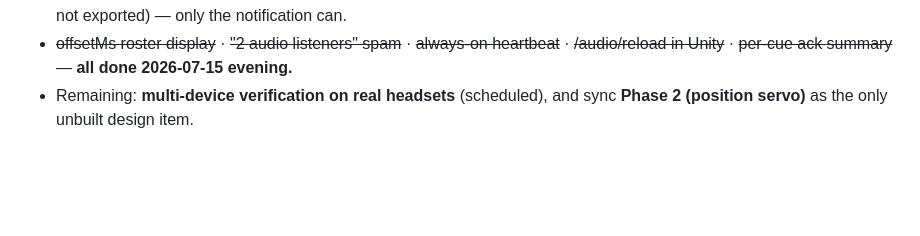
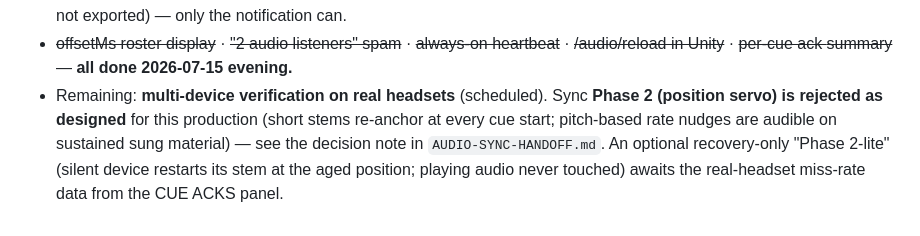
Before and after one commit to psychojelly/joan-cue-controller-android, a Markdown page: DEBUG-MODE.md, the part around the change. GitHub-like rendering; blank space fills up the shorter version.

```diff
--- a/DEBUG-MODE.md
+++ b/DEBUG-MODE.md
@@ -178,5 +178,10 @@ commits and can be deleted whenever.)
 - ~~offsetMs roster display~~ · ~~"2 audio listeners" spam~~ ·
   ~~always-on heartbeat~~ · ~~/audio/reload in Unity~~ · ~~per-cue ack
   summary~~ — **all done 2026-07-15 evening.**
-- Remaining: **multi-device verification on real headsets** (scheduled), and
-  sync **Phase 2 (position servo)** as the only unbuilt design item.
+- Remaining: **multi-device verification on real headsets** (scheduled).
+  Sync **Phase 2 (position servo) is rejected as designed** for this
+  production (short stems re-anchor at every cue start; pitch-based rate
+  nudges are audible on sustained sung material) — see the decision note in
+  `AUDIO-SYNC-HANDOFF.md`. An optional recovery-only "Phase 2-lite" (silent
+  device restarts its stem at the aged position; playing audio never
+  touched) awaits the real-headset miss-rate data from the CUE ACKS panel.
```
Also changed, not shown: AUDIO-SYNC-HANDOFF.md (+21 -0 lines).
